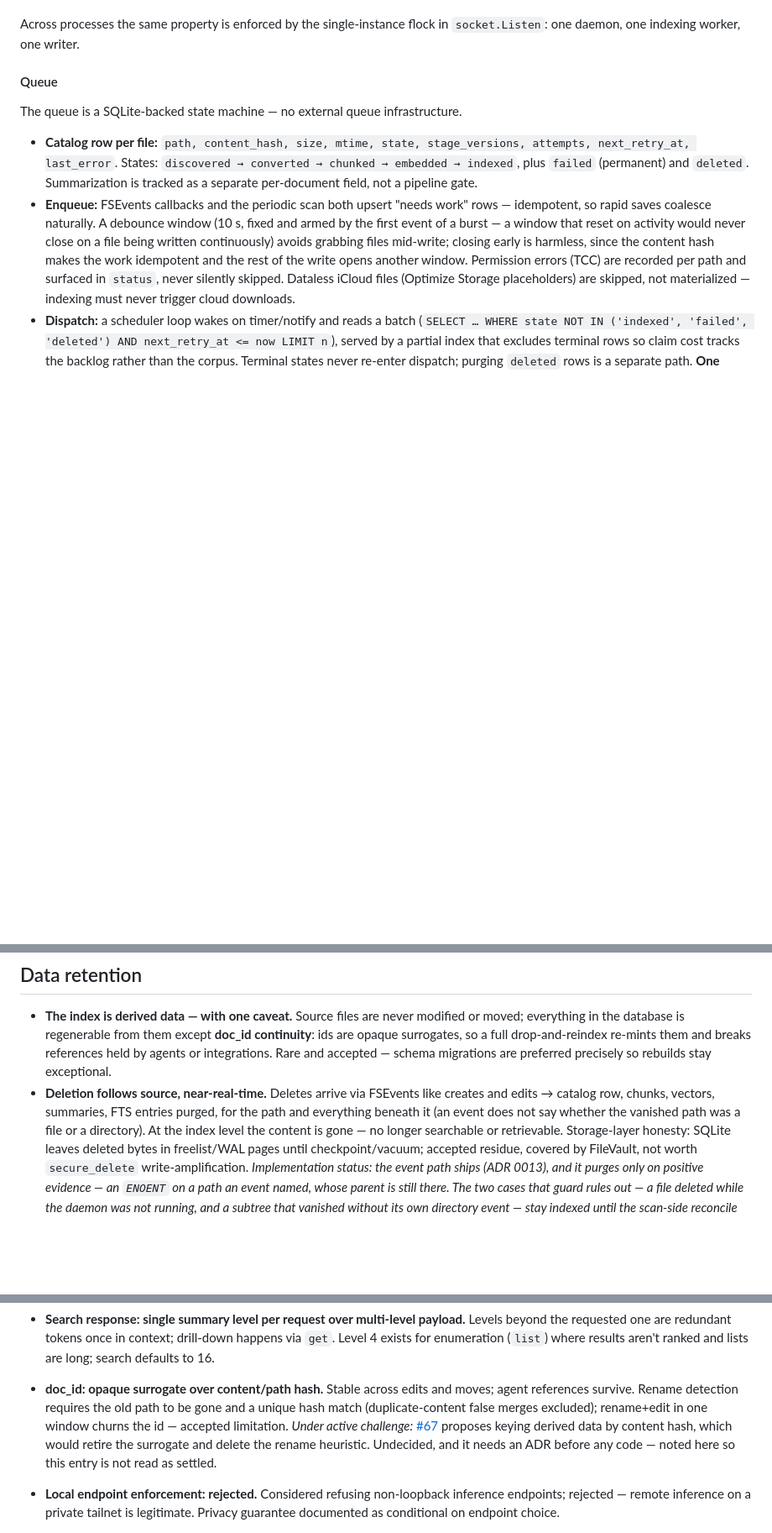
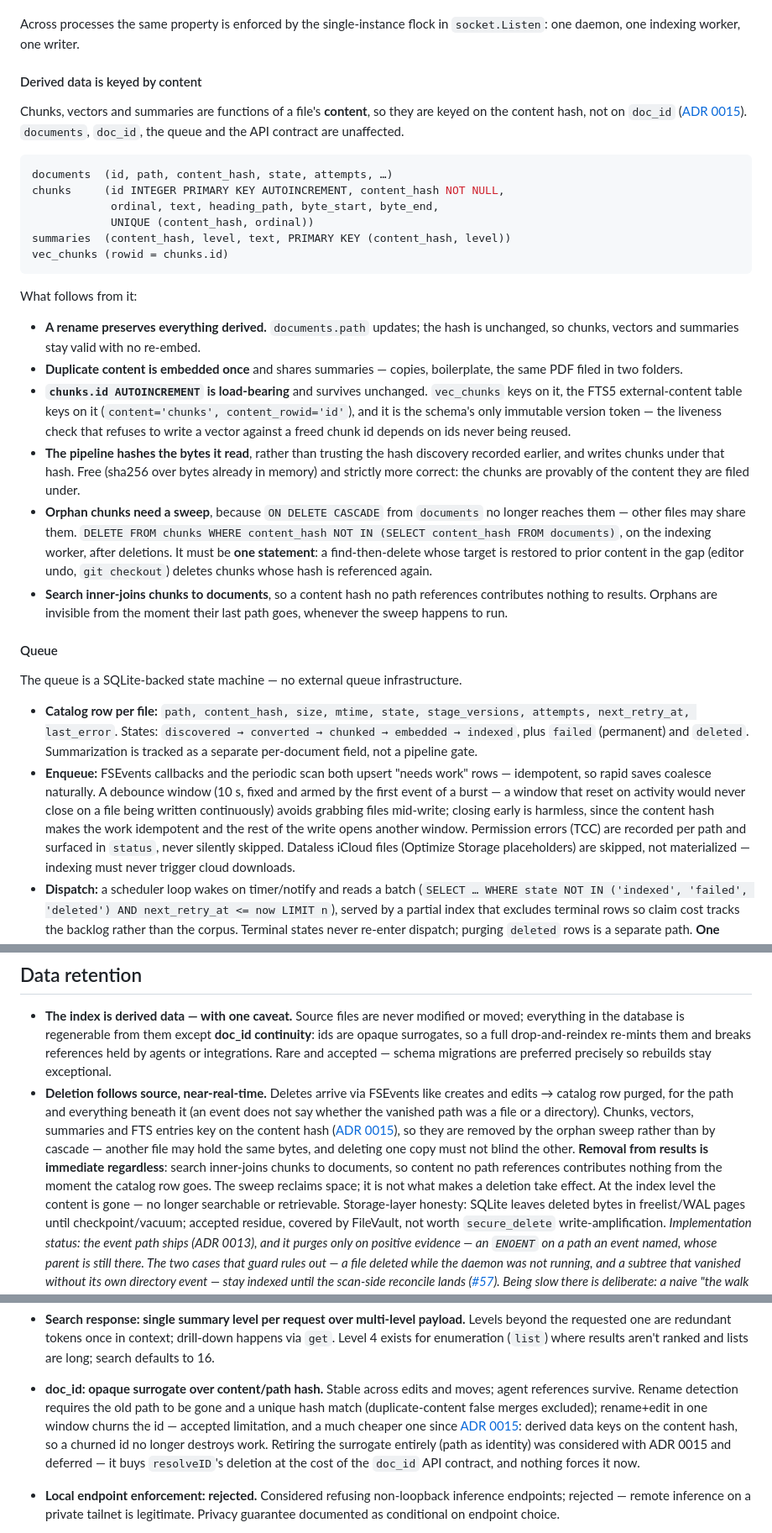
Before and after one commit to bcrisp4/bsearch, a Markdown page: DESIGN.md, 3 parts joined by grey strips. Shown at 84% size. GitHub-like rendering; blank space fills up the shorter version.

````diff
--- a/DESIGN.md
+++ b/DESIGN.md
@@ -242,6 +242,47 @@ The rules that follow from it:
 
 Across processes the same property is enforced by the single-instance flock in
 `socket.Listen`: one daemon, one indexing worker, one writer.
+
+#### Derived data is keyed by content
+
+Chunks, vectors and summaries are functions of a file's **content**, so they are
+keyed on the content hash, not on `doc_id` ([ADR
+0015](docs/adr/0015-content-addressed-chunks-and-summaries.md)). `documents`,
+`doc_id`, the queue and the API contract are unaffected.
+
+```sql
+documents  (id, path, content_hash, state, attempts, …)
+chunks     (id INTEGER PRIMARY KEY AUTOINCREMENT, content_hash NOT NULL,
+            ordinal, text, heading_path, byte_start, byte_end,
+            UNIQUE (content_hash, ordinal))
+summaries  (content_hash, level, text, PRIMARY KEY (content_hash, level))
+vec_chunks (rowid = chunks.id)
+```
+
+What follows from it:
+
+- **A rename preserves everything derived.** `documents.path` updates; the hash
+  is unchanged, so chunks, vectors and summaries stay valid with no re-embed.
+- **Duplicate content is embedded once** and shares summaries — copies,
+  boilerplate, the same PDF filed in two folders.
+- **`chunks.id AUTOINCREMENT` is load-bearing** and survives unchanged.
+  `vec_chunks` keys on it, the FTS5 external-content table keys on it
+  (`content='chunks', content_rowid='id'`), and it is the schema's only
+  immutable version token — the liveness check that refuses to write a vector
+  against a freed chunk id depends on ids never being reused.
+- **The pipeline hashes the bytes it read**, rather than trusting the hash
+  discovery recorded earlier, and writes chunks under that hash. Free (sha256
+  over bytes already in memory) and strictly more correct: the chunks are
+  provably of the content they are filed under.
+- **Orphan chunks need a sweep**, because `ON DELETE CASCADE` from `documents`
+  no longer reaches them — other files may share them. `DELETE FROM chunks
+  WHERE content_hash NOT IN (SELECT content_hash FROM documents)`, on the
+  indexing worker, after deletions. It must be **one statement**: a
+  find-then-delete whose target is restored to prior content in the gap (editor
+  undo, `git checkout`) deletes chunks whose hash is referenced again.
+- **Search inner-joins chunks to documents**, so a content hash no path
+  references contributes nothing to results. Orphans are invisible from the
+  moment their last path goes, whenever the sweep happens to run.
 
 #### Queue
 
@@ -739,10 +809,18 @@ listener ships. Recorded so it isn't bolted on casually.
   integrations. Rare and accepted — schema migrations are preferred precisely
   so rebuilds stay exceptional.
 - **Deletion follows source, near-real-time.** Deletes arrive via FSEvents
-  like creates and edits → catalog row, chunks, vectors, summaries, FTS
-  entries purged, for the path and everything beneath it (an event does not
-  say whether the vanished path was a file or a directory). At the index
-  level the content is gone — no longer searchable or retrievable.
+  like creates and edits → catalog row purged, for the path and everything
+  beneath it (an event does not say whether the vanished path was a file or a
+  directory). Chunks, vectors, summaries and FTS entries key on the content
+  hash ([ADR
+  0015](docs/adr/0015-content-addressed-chunks-and-summaries.md)), so they are
+  removed by the orphan sweep rather than by cascade — another file may hold
+  the same bytes, and deleting one copy must not blind the other. **Removal
+  from results is immediate regardless**: search inner-joins chunks to
+  documents, so content no path references contributes nothing from the moment
+  the catalog row goes. The sweep reclaims space; it is not what makes a
+  deletion take effect. At the index level the content is gone — no longer
+  searchable or retrievable.
   Storage-layer honesty: SQLite leaves deleted bytes in freelist/WAL pages
   until checkpoint/vacuum; accepted residue, covered by FileVault, not worth
   `secure_delete` write-amplification. *Implementation status: the event path
@@ -873,11 +951,13 @@ Missing features).
 - **doc_id: opaque surrogate over content/path hash.** Stable across edits
   and moves; agent references survive. Rename detection requires the old path
   to be gone and a unique hash match (duplicate-content false merges
-  excluded); rename+edit in one window churns the id — accepted limitation.
-  *Under active challenge:* [#67](https://github.com/bcrisp4/bsearch/issues/67)
-  proposes keying derived data by content hash, which would retire the
-  surrogate and delete the rename heuristic. Undecided, and it needs an ADR
-  before any code — noted here so this entry is not read as settled.
+  excluded); rename+edit in one window churns the id — accepted limitation,
+  and a much cheaper one since [ADR
+  0015](docs/adr/0015-content-addressed-chunks-and-summaries.md): derived data
+  keys on the content hash, so a churned id no longer destroys work. Retiring
+  the surrogate entirely (path as identity) was considered with ADR 0015 and
+  deferred — it buys `resolveID`'s deletion at the cost of the `doc_id` API
+  contract, and nothing forces it now.
 - **Local endpoint enforcement: rejected.** Considered refusing non-loopback
   inference endpoints; rejected — remote inference on a private tailnet is
   legitimate. Privacy guarantee documented as conditional on endpoint choice.
````
Also changed, not shown: other parts of DESIGN.md (+37 -8 lines), docs/adr/0015-content-addressed-chunks-and-summaries.md (added, +191 -0 lines).
